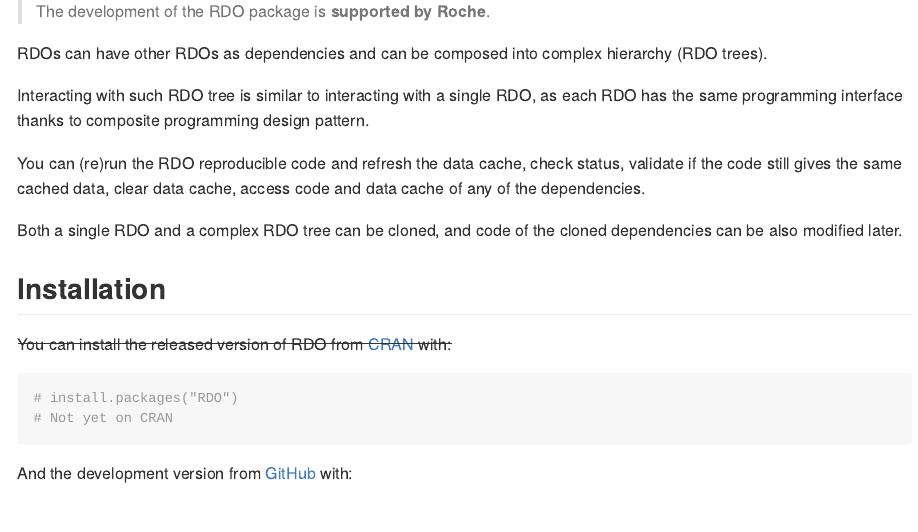
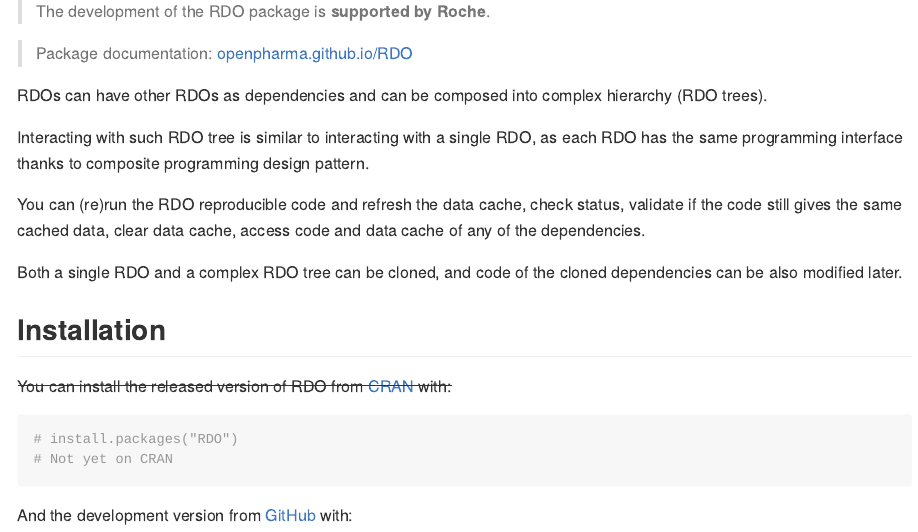
Before and after one commit to openpharma/RDO, an R Markdown document (README.Rmd): the page in a window 1100 px wide, from 260 px down. The pictures show the output file README.md that the author committed with the source, drawn offline in the style of GitHub; badge pictures from the web are left out.

Commit message:
adding documentation link

```diff
--- a/README.Rmd
+++ b/README.Rmd
@@ -34,6 +34,8 @@ by [Kamil Wais](https://kalimu.github.io/)
 
 > The development of the RDO package is __supported by Roche__.
 
+> Package documentation: [openpharma.github.io/RDO](https://openpharma.github.io/RDO/)
+
 RDOs can have other RDOs as dependencies and can be composed into complex
 hierarchy (RDO trees).
 
```
Also changed, not shown: README.md, README.Rmd (1 more changed lines).
